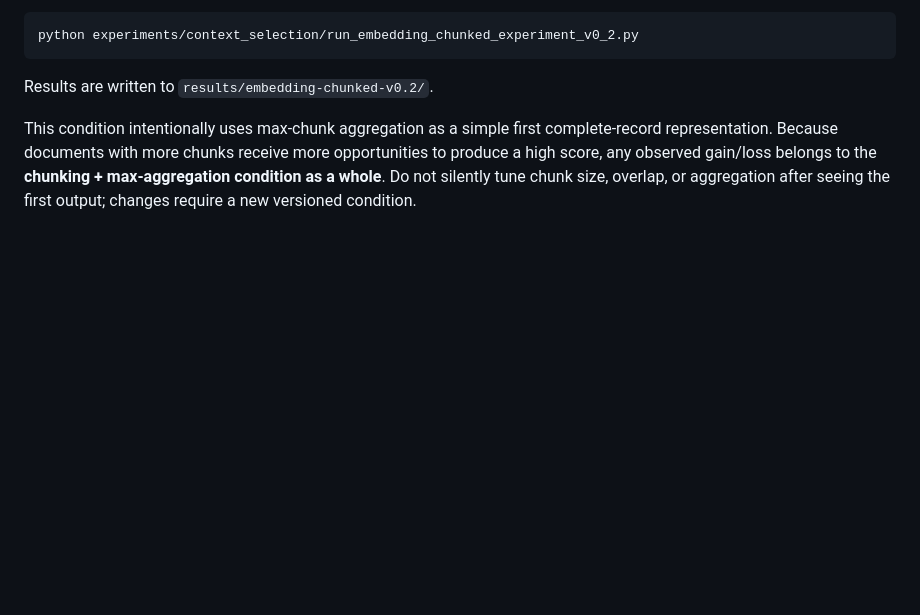
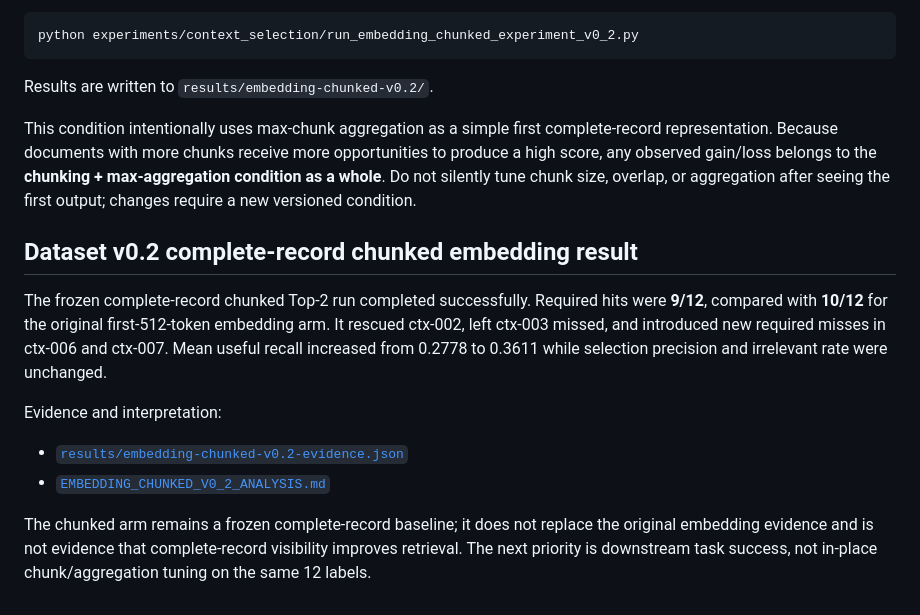
Before and after one commit to serevy/semantic-decision-lab, a Markdown page: experiments/context_selection/README.md, the part around the change. Rendered like a GitHub page; blank space fills up the shorter version.

Commit message:
docs: record chunked embedding result

```diff
--- a/experiments/context_selection/README.md
+++ b/experiments/context_selection/README.md
@@ -458,3 +458,21 @@ opportunities to produce a high score, any observed gain/loss belongs to the
 **chunking + max-aggregation condition as a whole**. Do not silently tune chunk
 size, overlap, or aggregation after seeing the first output; changes require a
 new versioned condition.
+
+## Dataset v0.2 complete-record chunked embedding result
+
+The frozen complete-record chunked Top-2 run completed successfully. Required
+hits were **9/12**, compared with **10/12** for the original first-512-token
+embedding arm. It rescued ctx-002, left ctx-003 missed, and introduced new
+required misses in ctx-006 and ctx-007. Mean useful recall increased from
+0.2778 to 0.3611 while selection precision and irrelevant rate were unchanged.
+
+Evidence and interpretation:
+
+- [`results/embedding-chunked-v0.2-evidence.json`](results/embedding-chunked-v0.2-evidence.json)
+- [`EMBEDDING_CHUNKED_V0_2_ANALYSIS.md`](EMBEDDING_CHUNKED_V0_2_ANALYSIS.md)
+
+The chunked arm remains a frozen complete-record baseline; it does not replace
+the original embedding evidence and is not evidence that complete-record
+visibility improves retrieval. The next priority is downstream task success,
+not in-place chunk/aggregation tuning on the same 12 labels.
```
